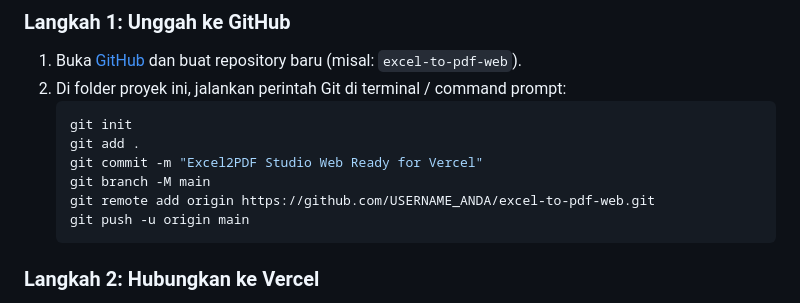
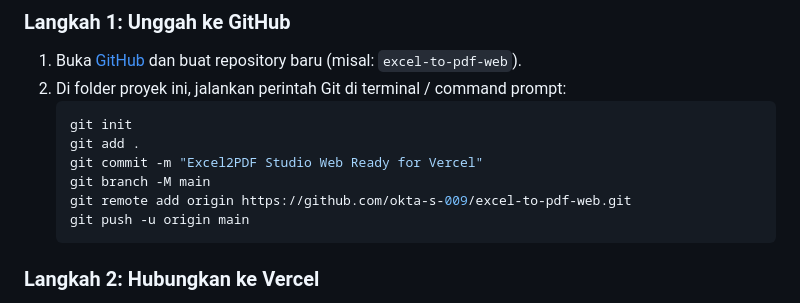
Before and after one commit to okta-s-009/excel-to-pdf-web, a Markdown page: PANDUAN_DEPLOY_VERCEL.md, the part around the change. GitHub-like rendering.

Commit message:
Update docs with repository URL

````diff
--- a/PANDUAN_DEPLOY_VERCEL.md
+++ b/PANDUAN_DEPLOY_VERCEL.md
@@ -50,7 +50,7 @@ Jika Anda ingin proyek Anda tersimpan rapi di GitHub dan otomatis update setiap
    git add .
    git commit -m "Excel2PDF Studio Web Ready for Vercel"
    git branch -M main
-   git remote add origin https://github.com/USERNAME_ANDA/excel-to-pdf-web.git
+   git remote add origin https://github.com/okta-s-009/excel-to-pdf-web.git
    git push -u origin main
    ```
 
````
